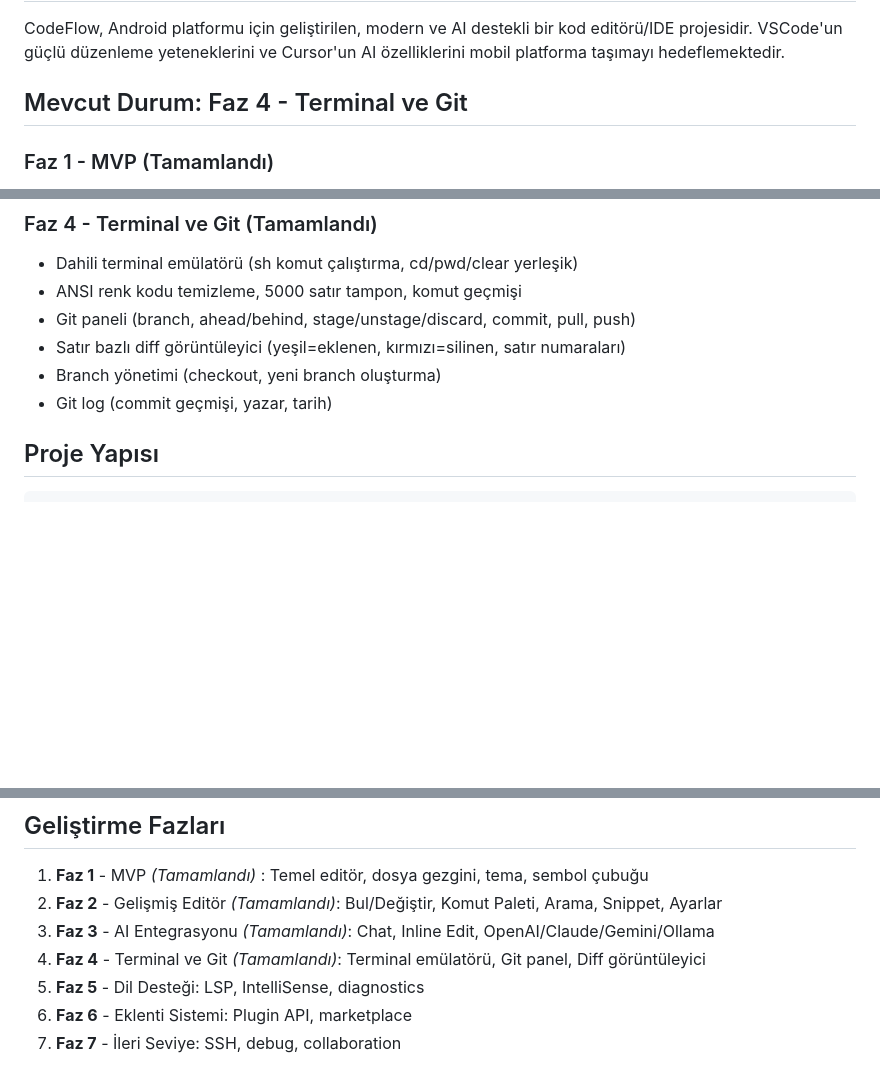
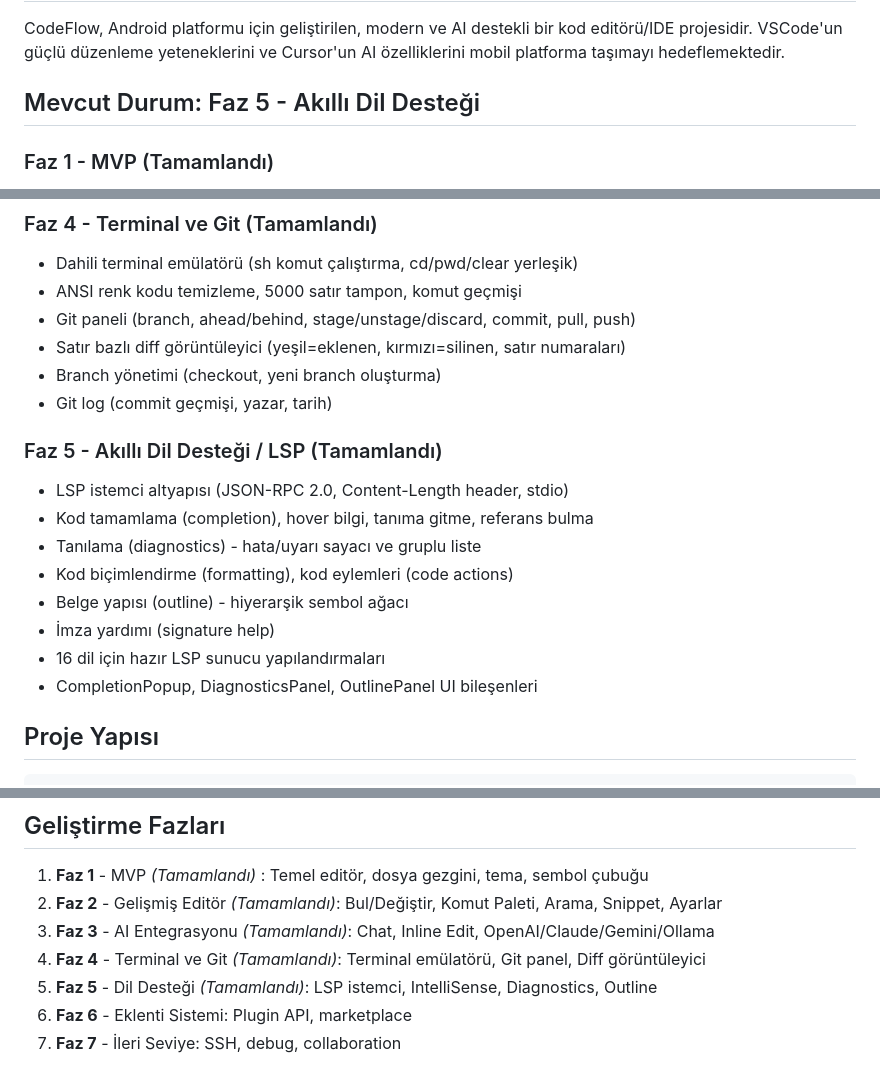
Before and after one commit to admlyz5858/Yaz-l-m, a Markdown page: README.md, 3 parts joined by grey strips. Rendered like a GitHub page; blank space fills up the shorter version.

Commit message:
docs: README ve FEATURES güncellemesi - Faz 5 tamamlandı
Co-authored-by: admlyz5858 <admlyz5858@users.noreply.github.com>

```diff
--- a/README.md
+++ b/README.md
@@ -6,7 +6,7 @@
 
 CodeFlow, Android platformu için geliştirilen, modern ve AI destekli bir kod editörü/IDE projesidir. VSCode'un güçlü düzenleme yeteneklerini ve Cursor'un AI özelliklerini mobil platforma taşımayı hedeflemektedir.
 
-## Mevcut Durum: Faz 4 - Terminal ve Git
+## Mevcut Durum: Faz 5 - Akıllı Dil Desteği
 
 ### Faz 1 - MVP (Tamamlandı)
 - Proje mimarisi (MVVM + Clean Architecture + Hilt DI)
@@ -49,6 +49,16 @@ CodeFlow, Android platformu için geliştirilen, modern ve AI destekli bir kod e
 - Satır bazlı diff görüntüleyici (yeşil=eklenen, kırmızı=silinen, satır numaraları)
 - Branch yönetimi (checkout, yeni branch oluşturma)
 - Git log (commit geçmişi, yazar, tarih)
+
+### Faz 5 - Akıllı Dil Desteği / LSP (Tamamlandı)
+- LSP istemci altyapısı (JSON-RPC 2.0, Content-Length header, stdio)
+- Kod tamamlama (completion), hover bilgi, tanıma gitme, referans bulma
+- Tanılama (diagnostics) - hata/uyarı sayacı ve gruplu liste
+- Kod biçimlendirme (formatting), kod eylemleri (code actions)
+- Belge yapısı (outline) - hiyerarşik sembol ağacı
+- İmza yardımı (signature help)
+- 16 dil için hazır LSP sunucu yapılandırmaları
+- CompletionPopup, DiagnosticsPanel, OutlinePanel UI bileşenleri
 
 ## Proje Yapısı
 
@@ -137,7 +147,7 @@ app/src/main/java/com/codeflow/editor/
 2. **Faz 2** - Gelişmiş Editör *(Tamamlandı)*: Bul/Değiştir, Komut Paleti, Arama, Snippet, Ayarlar
 3. **Faz 3** - AI Entegrasyonu *(Tamamlandı)*: Chat, Inline Edit, OpenAI/Claude/Gemini/Ollama
 4. **Faz 4** - Terminal ve Git *(Tamamlandı)*: Terminal emülatörü, Git panel, Diff görüntüleyici
-5. **Faz 5** - Dil Desteği: LSP, IntelliSense, diagnostics
+5. **Faz 5** - Dil Desteği *(Tamamlandı)*: LSP istemci, IntelliSense, Diagnostics, Outline
 6. **Faz 6** - Eklenti Sistemi: Plugin API, marketplace
 7. **Faz 7** - İleri Seviye: SSH, debug, collaboration
 
```
Also changed, not shown: FEATURES.md (+8 -5 lines).
